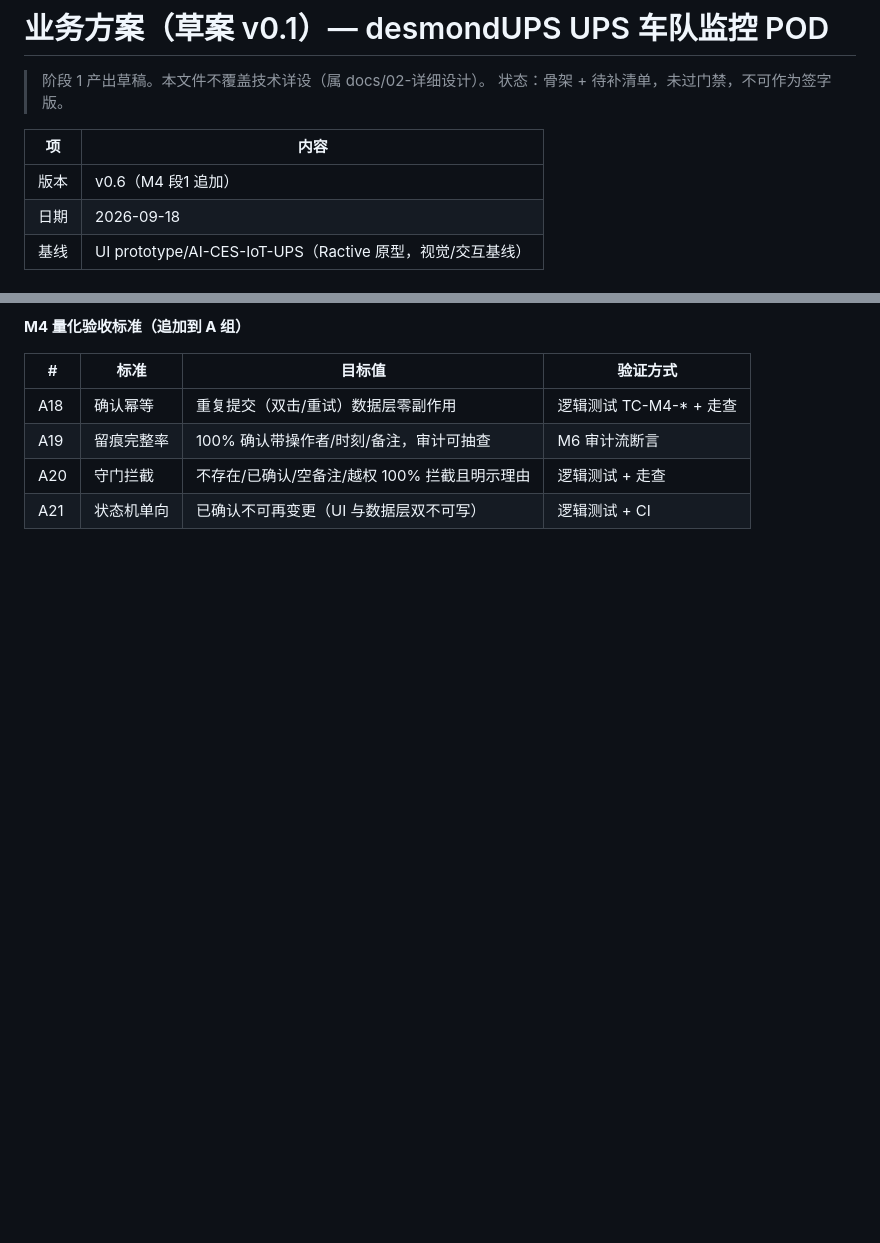
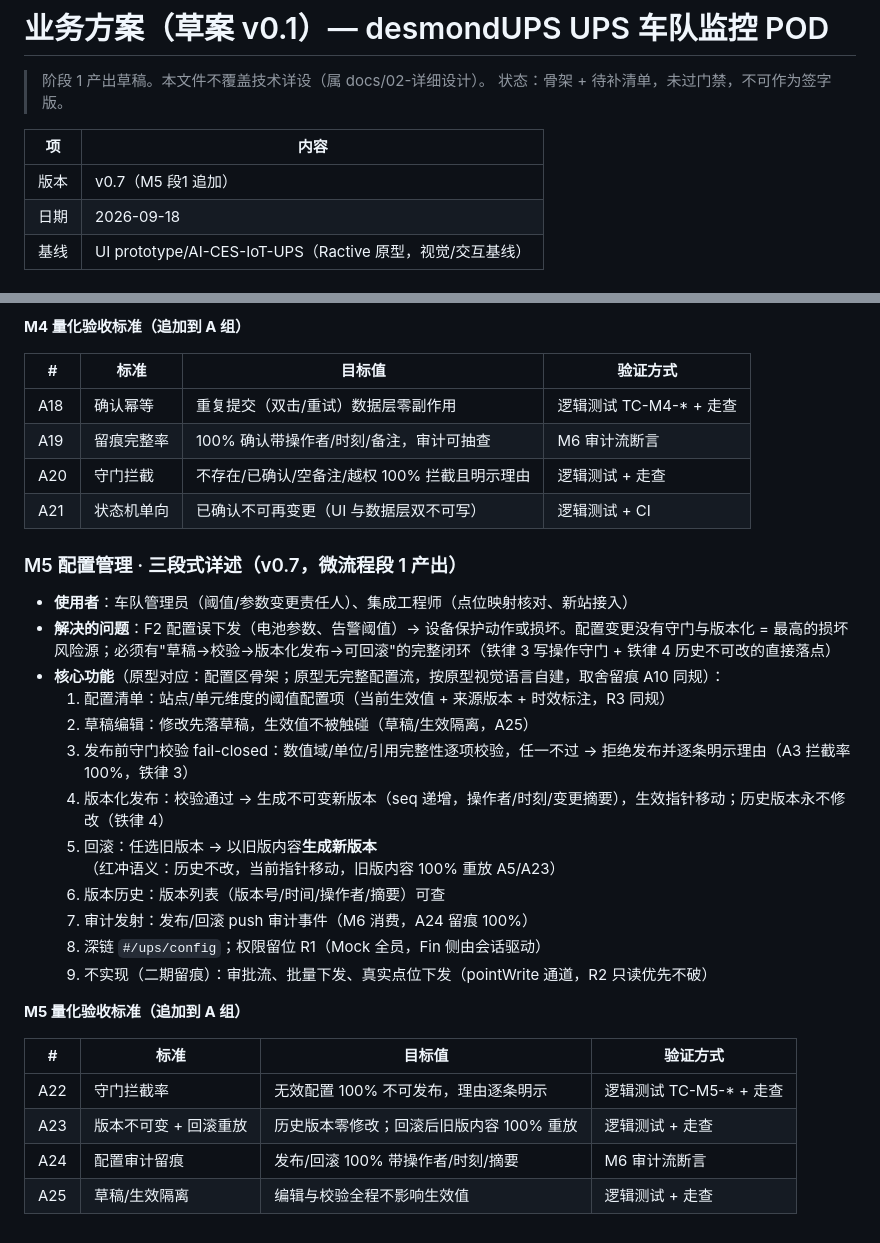
Before and after one commit to palapalamao/desmondups, a Markdown page: docs/01-业务方案/业务方案-v0.1草案.md, 2 parts joined by grey strips. Drawn GitHub-style; blank space fills up the shorter version.

Commit message:
feat(M5): 段1 需求 — 配置管理三段式 + REQ-M5-01~10 + Q1~Q6建议稿
- 业务方案 v0.7：M5 三段式（草稿→守门→版本化发布→回滚闭环）+ 验收 A22~A25
- F2 直接落点：守门 fail-closed（A3）+ 版本不可变+红冲回滚（A23，铁律 3/4）
- 裁剪留痕：审批流/批量下发/真实 pointWrite = 二期（R2 不破）

```diff
--- a/docs/01-业务方案/业务方案-v0.1草案.md
+++ b/docs/01-业务方案/业务方案-v0.1草案.md
@@ -5,7 +5,7 @@
 
 | 项 | 内容 |
 |---|---|
-| 版本 | v0.6（M4 段1 追加） |
+| 版本 | v0.7（M5 段1 追加） |
 | 日期 | 2026-09-18 |
 | 基线 | UI prototype/AI-CES-IoT-UPS（Ractive 原型，视觉/交互基线） |
 
@@ -191,3 +191,26 @@
 | A19 | 留痕完整率 | 100% 确认带操作者/时刻/备注，审计可抽查 | M6 审计流断言 |
 | A20 | 守门拦截 | 不存在/已确认/空备注/越权 100% 拦截且明示理由 | 逻辑测试 + 走查 |
 | A21 | 状态机单向 | 已确认不可再变更（UI 与数据层双不可写） | 逻辑测试 + CI |
+### M5 配置管理 · 三段式详述（v0.7，微流程段 1 产出）
+
+- **使用者**：车队管理员（阈值/参数变更责任人）、集成工程师（点位映射核对、新站接入）
+- **解决的问题**：F2 配置误下发（电池参数、告警阈值）→ 设备保护动作或损坏。配置变更没有守门与版本化 = 最高的损坏风险源；必须有"草稿→校验→版本化发布→可回滚"的完整闭环（铁律 3 写操作守门 + 铁律 4 历史不可改的直接落点）
+- **核心功能**（原型对应：配置区骨架；原型无完整配置流，按原型视觉语言自建，取舍留痕 A10 同规）：
+  1. 配置清单：站点/单元维度的阈值配置项（当前生效值 + 来源版本 + 时效标注，R3 同规）
+  2. 草稿编辑：修改先落草稿，生效值不被触碰（草稿/生效隔离，A25）
+  3. 发布前守门校验 fail-closed：数值域/单位/引用完整性逐项校验，任一不过 → 拒绝发布并逐条明示理由（A3 拦截率 100%，铁律 3）
+  4. 版本化发布：校验通过 → 生成不可变新版本（seq 递增，操作者/时刻/变更摘要），生效指针移动；历史版本永不修改（铁律 4）
+  5. 回滚：任选旧版本 → 以旧版内容**生成新版本**（红冲语义：历史不改，当前指针移动，旧版内容 100% 重放 A5/A23）
+  6. 版本历史：版本列表（版本号/时间/操作者/摘要）可查
+  7. 审计发射：发布/回滚 push 审计事件（M6 消费，A24 留痕 100%）
+  8. 深链 `#/ups/config`；权限留位 R1（Mock 全员，Fin 侧由会话驱动）
+  9. 不实现（二期留痕）：审批流、批量下发、真实点位下发（pointWrite 通道，R2 只读优先不破）
+
+**M5 量化验收标准（追加到 A 组）**
+
+| # | 标准 | 目标值 | 验证方式 |
+|---|---|---|---|
+| A22 | 守门拦截率 | 无效配置 100% 不可发布，理由逐条明示 | 逻辑测试 TC-M5-* + 走查 |
+| A23 | 版本不可变 + 回滚重放 | 历史版本零修改；回滚后旧版内容 100% 重放 | 逻辑测试 + 走查 |
+| A24 | 配置审计留痕 | 发布/回滚 100% 带操作者/时刻/摘要 | M6 审计流断言 |
+| A25 | 草稿/生效隔离 | 编辑与校验全程不影响生效值 | 逻辑测试 + 走查 |
```
Also changed, not shown: docs/plans/M5-配置管理.md (added, +25 -0 lines), docs/specs/M5-配置管理.md (added, +59 -0 lines).
